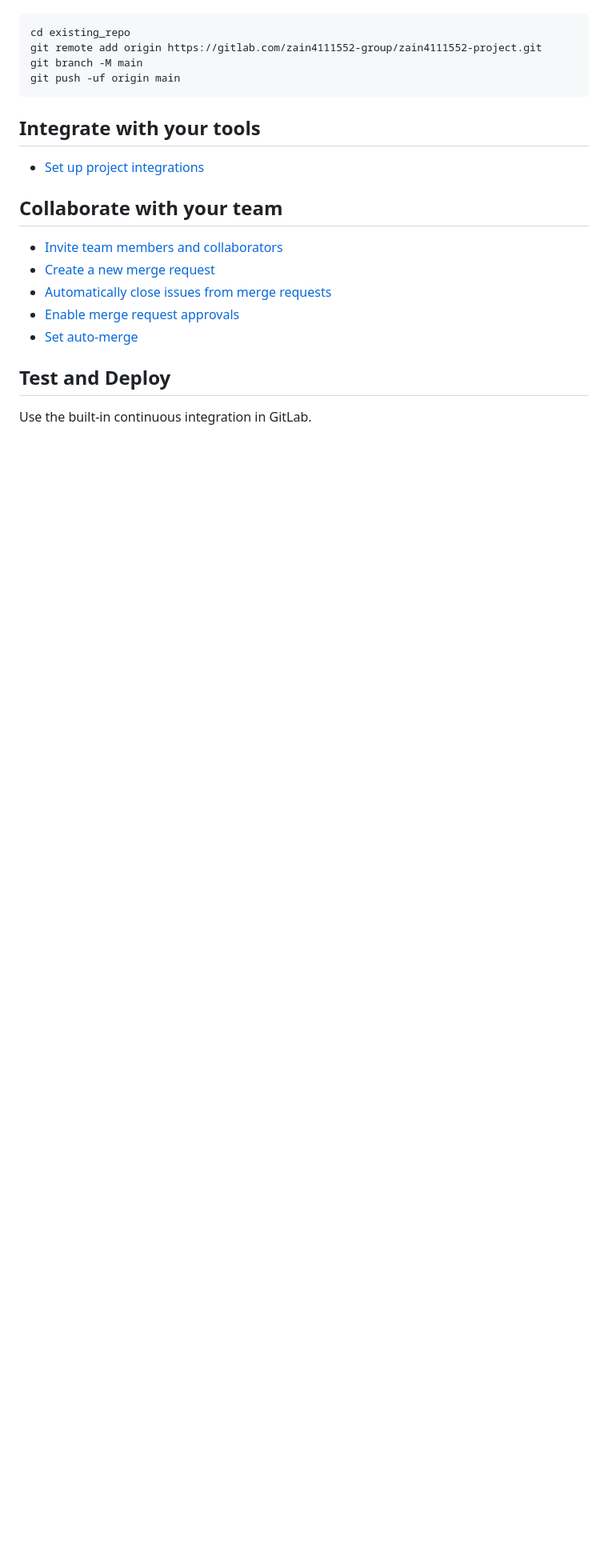
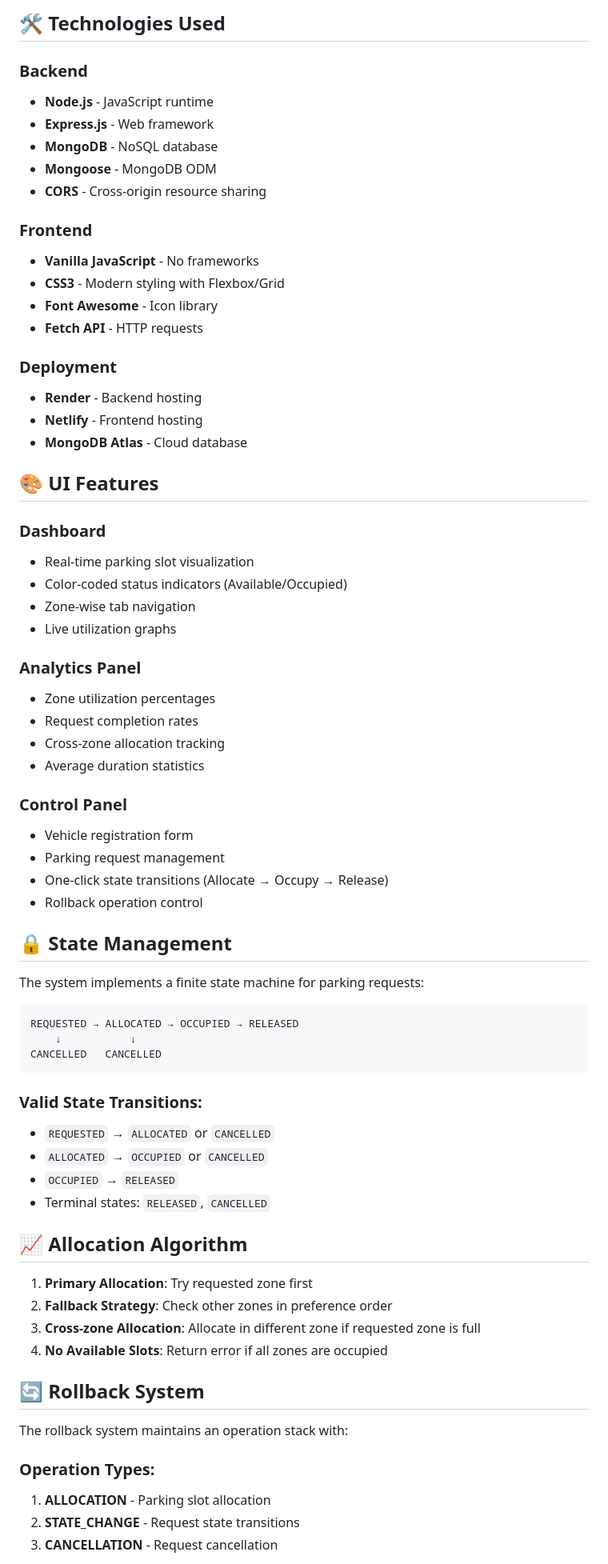
Before and after one commit to Zain4111552/smart-parking, a Markdown page: README.md, the part around one of its changes. Shown at 80% size. Rendered like a GitHub page; blank space fills up the shorter version.

````diff
--- a/README.md
+++ b/README.md
@@ -15,24 +144,72 @@ Already a pro? Just edit this README.md and make it your own. Want to make it ea
+## 🛠️ Technologies Used
+
+### Backend
+- **Node.js** - JavaScript runtime
+- **Express.js** - Web framework
+- **MongoDB** - NoSQL database
+- **Mongoose** - MongoDB ODM
+- **CORS** - Cross-origin resource sharing
+
+### Frontend
+- **Vanilla JavaScript** - No frameworks
+- **CSS3** - Modern styling with Flexbox/Grid
+- **Font Awesome** - Icon library
+- **Fetch API** - HTTP requests
+
+### Deployment
+- **Render** - Backend hosting
+- **Netlify** - Frontend hosting
+- **MongoDB Atlas** - Cloud database
+
+## 🎨 UI Features
+
+### Dashboard
+- Real-time parking slot visualization
+- Color-coded status indicators (Available/Occupied)
+- Zone-wise tab navigation
+- Live utilization graphs
+
+### Analytics Panel
+- Zone utilization percentages
+- Request completion rates
+- Cross-zone allocation tracking
+- Average duration statistics
+
+### Control Panel
+- Vehicle registration form
+- Parking request management
+- One-click state transitions (Allocate → Occupy → Release)
+- Rollback operation control
+
+## 🔒 State Management
+
+The system implements a finite state machine for parking requests:
 
 ```
-cd existing_repo
-git remote add origin https://gitlab.com/zain4111552-group/zain4111552-project.git
-git branch -M main
-git push -uf origin main
+REQUESTED → ALLOCATED → OCCUPIED → RELEASED
+    ↓           ↓
+CANCELLED   CANCELLED
 ```
 
-## Integrate with your tools
+### Valid State Transitions:
+- `REQUESTED` → `ALLOCATED` or `CANCELLED`
+- `ALLOCATED` → `OCCUPIED` or `CANCELLED`
+- `OCCUPIED` → `RELEASED`
+- Terminal states: `RELEASED`, `CANCELLED`
 
-* [Set up project integrations](https://gitlab.com/zain4111552-group/zain4111552-project/-/settings/integrations)
+## 📈 Allocation Algorithm
 
-## Collaborate with your team
+1. **Primary Allocation**: Try requested zone first
+2. **Fallback Strategy**: Check other zones in preference order
+3. **Cross-zone Allocation**: Allocate in different zone if requested zone is full
+4. **No Available Slots**: Return error if all zones are occupied
 
-* [Invite team members and collaborators](https://docs.gitlab.com/ee/user/project/members/)
-* [Create a new merge request](https://docs.gitlab.com/ee/user/project/merge_requests/creating_merge_requests.html)
-* [Automatically close issues from merge requests](https://docs.gitlab.com/ee/user/project/issues/managing_issues.html#closing-issues-automatically)
-* [Enable merge request approvals](https://docs.gitlab.com/ee/user/project/merge_requests/approvals/)
-* [Set auto-merge](https://docs.gitlab.com/user/project/merge_requests/auto_merge/)
+## 🔄 Rollback System
 
-## Test and Deploy
+The rollback system maintains an operation stack with:
 
-Use the built-in continuous integration in GitLab.
+### Operation Types:
+1. **ALLOCATION** - Parking slot allocation
+2. **STATE_CHANGE** - Request state transitions
+3. **CANCELLATION** - Request cancellation
 
````
Also changed, not shown: other parts of README.md (+266 -43 lines).
